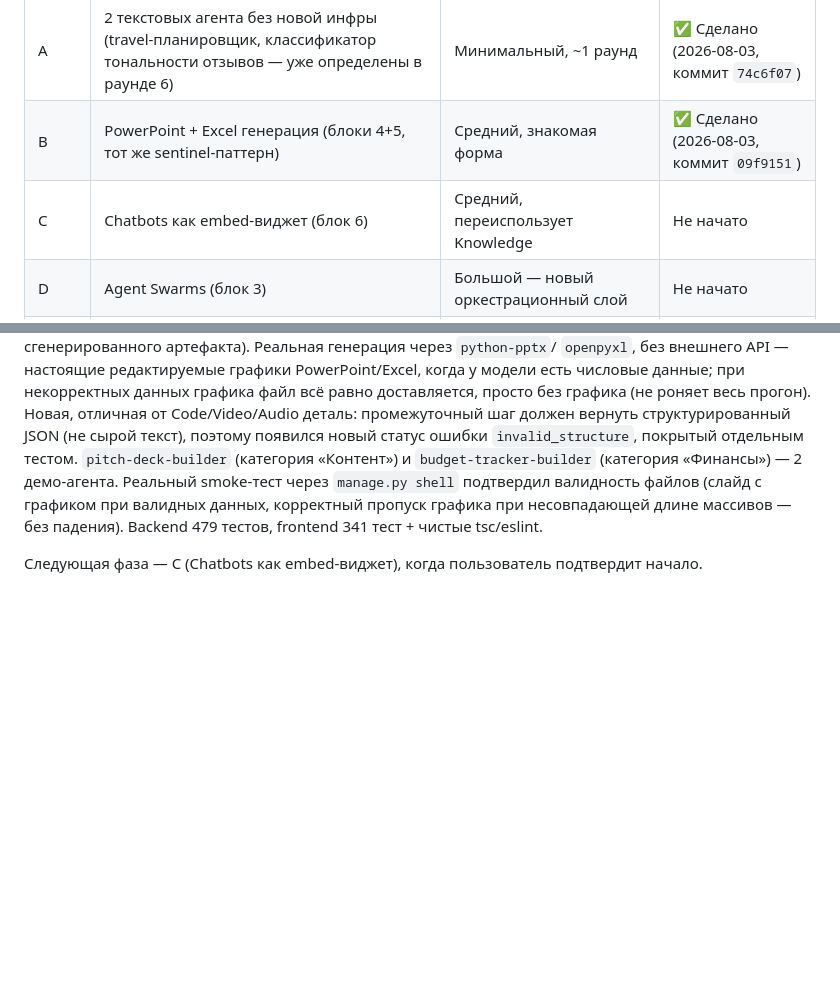
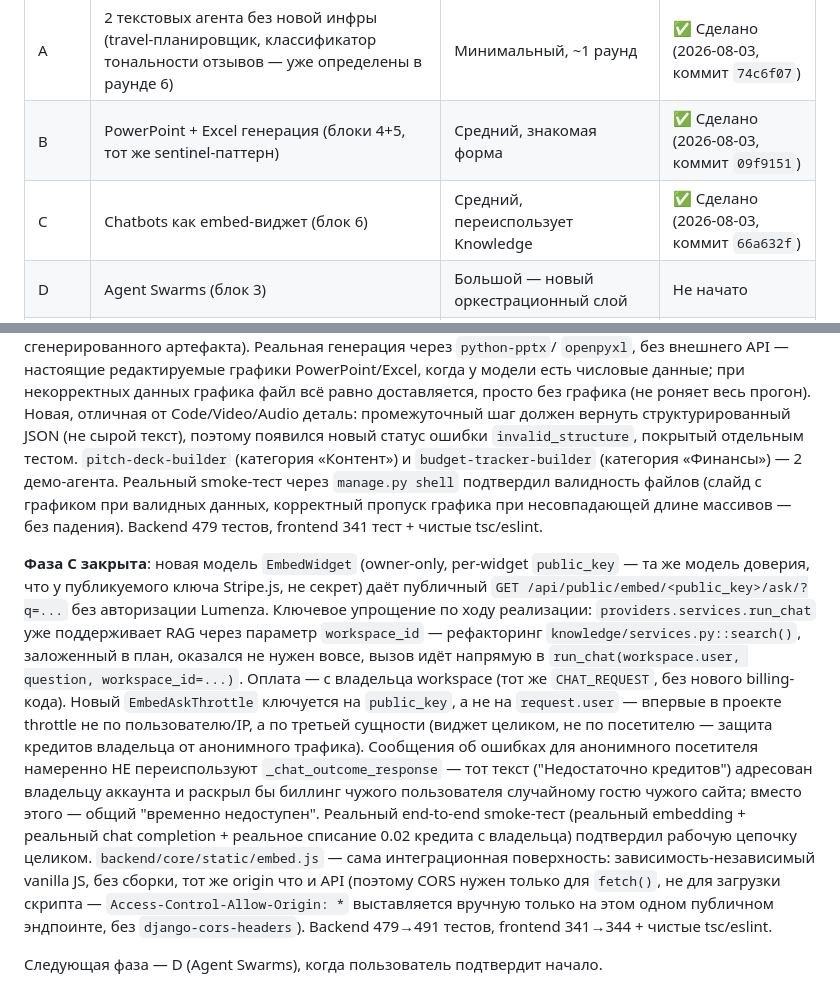
Before and after one commit to deuteriumZzz/Lumenza, a Markdown page: docs/AGENT_PLATFORM_ROADMAP.md, 2 parts joined by grey strips. Rendered like a GitHub page; blank space fills up the shorter version.

Commit message:
docs: mark roadmap Phase C as shipped
Co-Authored-By: Claude Sonnet 5 <noreply@anthropic.com>

```diff
--- a/docs/AGENT_PLATFORM_ROADMAP.md
+++ b/docs/AGENT_PLATFORM_ROADMAP.md
@@ -124,7 +124,7 @@ PowerPoint-блок.
 |---|---|---|---|
 | A | 2 текстовых агента без новой инфры (travel-планировщик, классификатор тональности отзывов — уже определены в раунде 6) | Минимальный, ~1 раунд | ✅ Сделано (2026-08-03, коммит `74c6f07`) |
 | B | PowerPoint + Excel генерация (блоки 4+5, тот же sentinel-паттерн) | Средний, знакомая форма | ✅ Сделано (2026-08-03, коммит `09f9151`) |
-| C | Chatbots как embed-виджет (блок 6) | Средний, переиспользует Knowledge | Не начато |
+| C | Chatbots как embed-виджет (блок 6) | Средний, переиспользует Knowledge | ✅ Сделано (2026-08-03, коммит `66a632f`) |
 | D | Agent Swarms (блок 3) | Большой — новый оркестрационный слой | Не начато |
 | E | OAuth-хаб, по одному провайдеру за раз (блок 1) | Большой + внешние действия пользователя | Не начато |
 | F | Билдер приложений/сайтов + хостинг (блок 2) | Отдельная инициатива уровня нового продукта | Не начато |
@@ -157,5 +157,30 @@ smoke-тест через `manage.py shell` подтвердил валидно
 несовпадающей длине массивов — без падения). Backend 479 тестов, frontend
 341 тест + чистые tsc/eslint.
 
-Следующая фаза — C (Chatbots как embed-виджет), когда пользователь
-подтвердит начало.
+**Фаза C закрыта**: новая модель `EmbedWidget` (owner-only, per-widget
+`public_key` — та же модель доверия, что у публикуемого ключа Stripe.js,
+не секрет) даёт публичный `GET /api/public/embed/<public_key>/ask/?q=...`
+без авторизации Lumenza. Ключевое упрощение по ходу реализации:
+`providers.services.run_chat` уже поддерживает RAG через параметр
+`workspace_id` — рефакторинг `knowledge/services.py::search()`,
+заложенный в план, оказался не нужен вовсе, вызов идёт напрямую в
+`run_chat(workspace.user, question, workspace_id=...)`. Оплата — с
+владельца workspace (тот же `CHAT_REQUEST`, без нового billing-кода).
+Новый `EmbedAskThrottle` ключуется на `public_key`, а не на
+`request.user` — впервые в проекте throttle не по пользователю/IP, а по
+третьей сущности (виджет целиком, не по посетителю — защита кредитов
+владельца от анонимного трафика). Сообщения об ошибках для анонимного
+посетителя намеренно НЕ переиспользуют `_chat_outcome_response` — тот
+текст ("Недостаточно кредитов") адресован владельцу аккаунта и раскрыл
+бы биллинг чужого пользователя случайному гостю чужого сайта; вместо
+этого — общий "временно недоступен". Реальный end-to-end smoke-тест
+(реальный embedding + реальный chat completion + реальное списание 0.02
+кредита с владельца) подтвердил рабочую цепочку целиком.
+`backend/core/static/embed.js` — сама интеграционная поверхность:
+зависимость-независимый vanilla JS, без сборки, тот же origin что и API
+(поэтому CORS нужен только для `fetch()`, не для загрузки скрипта —
+`Access-Control-Allow-Origin: *` выставляется вручную только на этом
+одном публичном эндпоинте, без `django-cors-headers`). Backend 479→491
+тестов, frontend 341→344 + чистые tsc/eslint.
+
+Следующая фаза — D (Agent Swarms), когда пользователь подтвердит начало.
```
